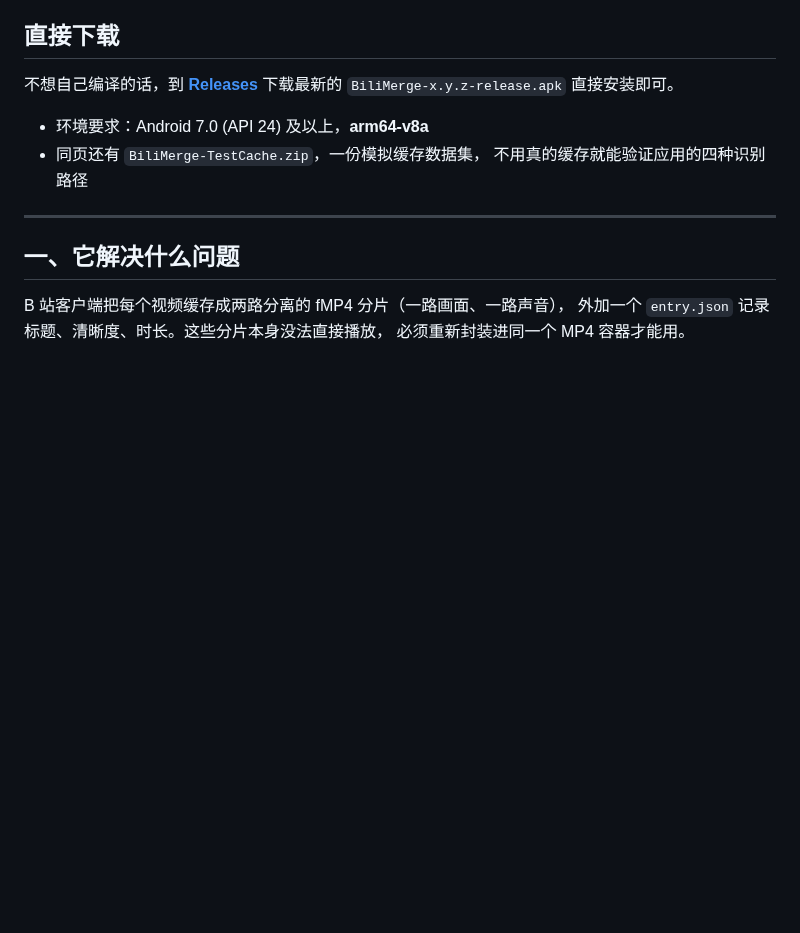
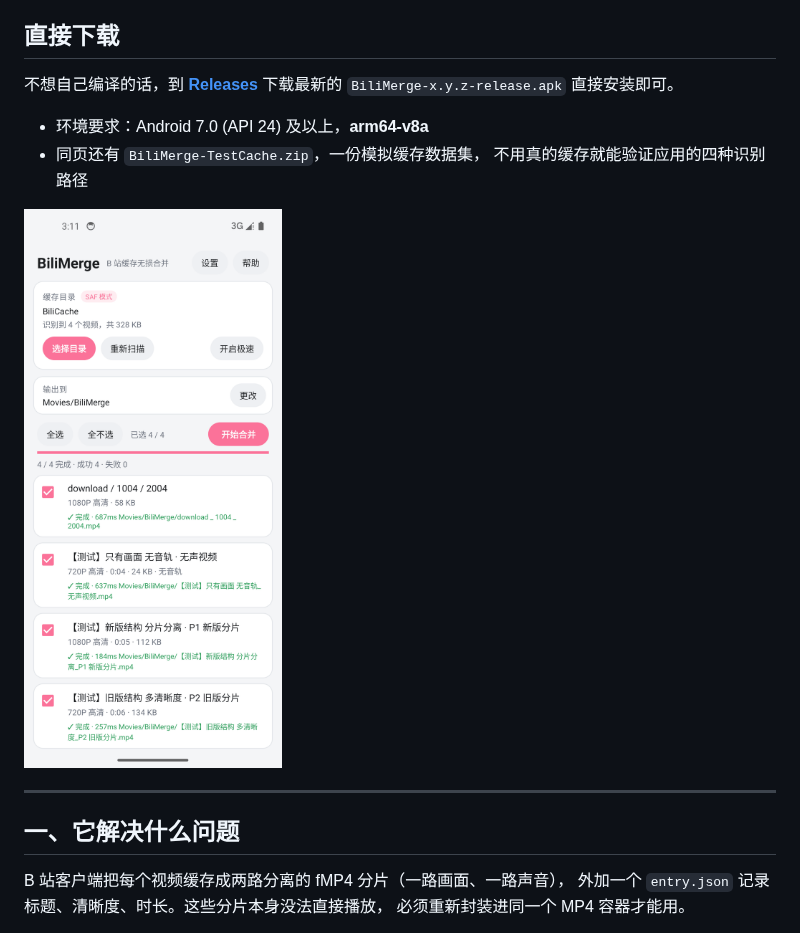
Before and after one commit to Lin1848624/bilimerge, a Markdown page: README.md, the part around one of its changes. Rendered like a GitHub page; pictures changed too: docs/screenshot.png (added); blank space fills up the shorter version.

```diff
--- a/README.md
+++ b/README.md
@@ -14,6 +14,8 @@
 - 环境要求：Android 7.0 (API 24) 及以上，**arm64-v8a**
 - 同页还有 `BiliMerge-TestCache.zip`，一份模拟缓存数据集，
   不用真的缓存就能验证应用的四种识别路径
+
+![界面](docs/screenshot.png)
 
 ---
 
```
Also changed, not shown: other parts of README.md (+28 -0 lines).
